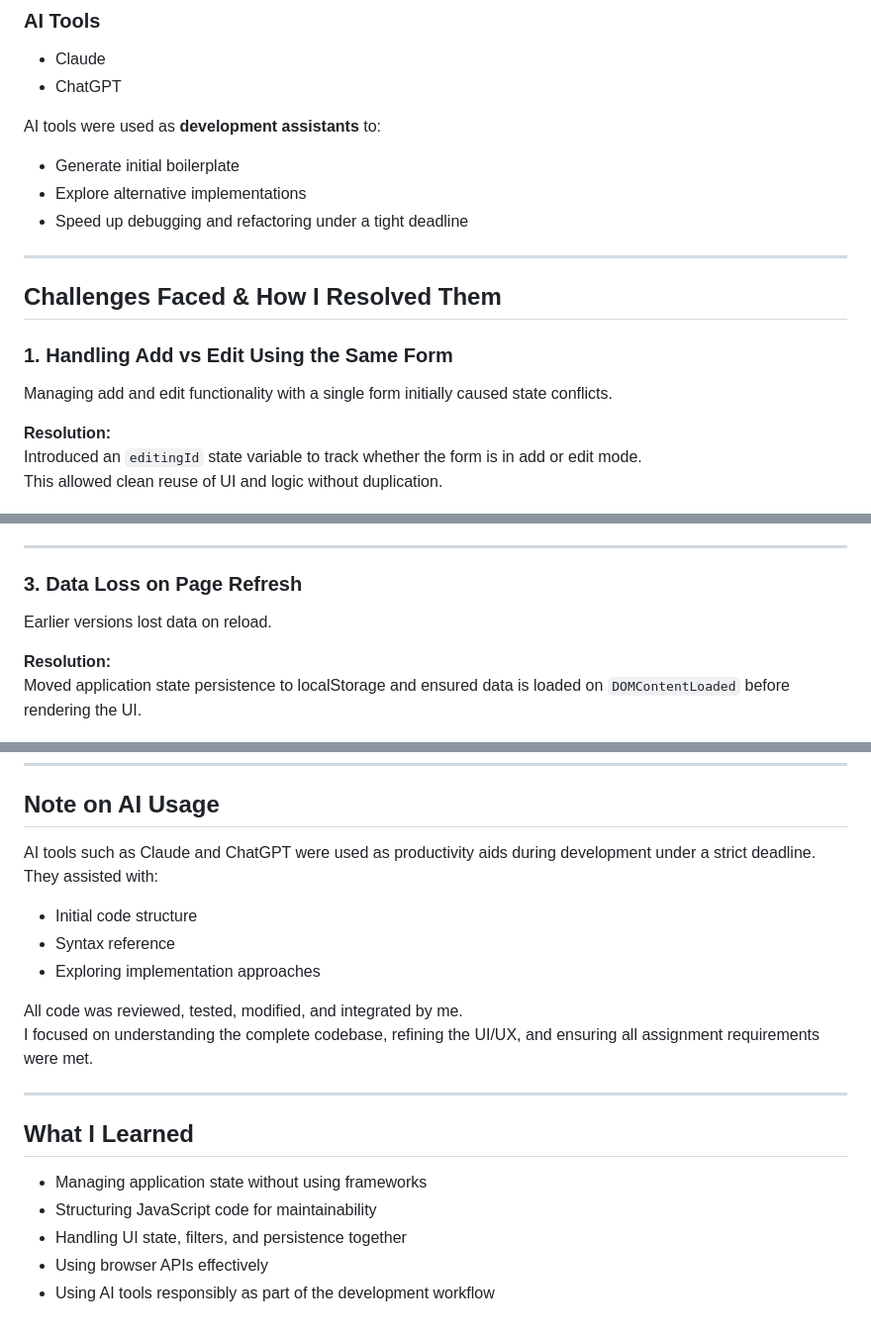
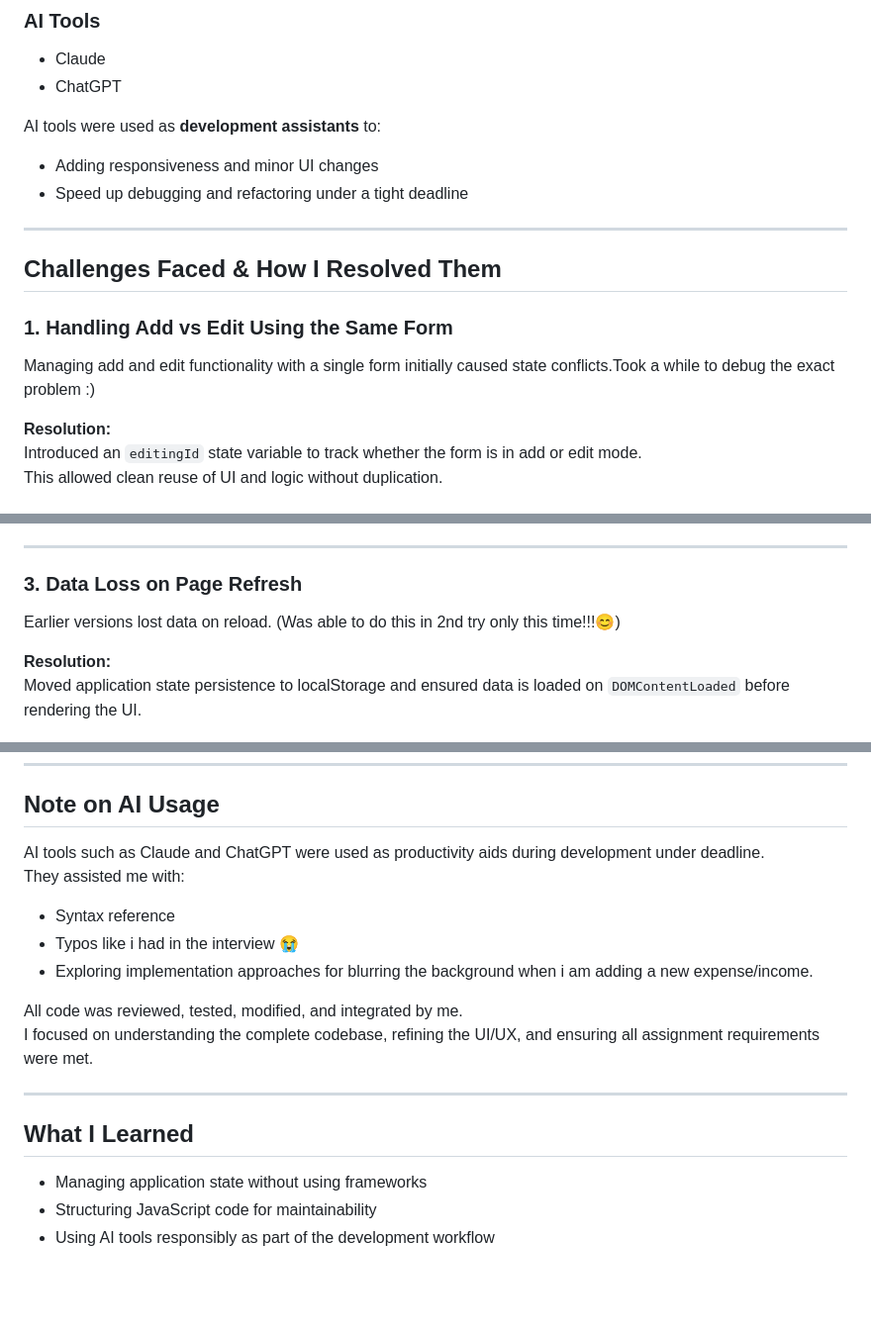
Before and after one commit to Eshiv-Pandey/expense-tracker-eshiv, a Markdown page: readme.md, 3 parts joined by grey strips. Shown at 99% size. Rendered like a GitHub page; blank space fills up the shorter version.

Commit message:
Revise readme with AI tools and development challenges
Updated readme to reflect AI tool usage and challenges faced during development.

```diff
--- a/readme.md
+++ b/readme.md
@@ -61,8 +61,7 @@ The application allows users to add, view, filter, and manage income and expense
 - ChatGPT
 
 AI tools were used as **development assistants** to:
-- Generate initial boilerplate
-- Explore alternative implementations
+- Adding responsiveness and minor UI changes
 - Speed up debugging and refactoring under a tight deadline
 
 ---
@@ -70,7 +69,7 @@ AI tools were used as **development assistants** to:
 ## Challenges Faced & How I Resolved Them
 
 ### 1. Handling Add vs Edit Using the Same Form
-Managing add and edit functionality with a single form initially caused state conflicts.
+Managing add and edit functionality with a single form initially caused state conflicts.Took a while to debug the exact problem :)
 
 **Resolution:**
 Introduced an `editingId` state variable to track whether the form is in add or edit mode.
@@ -87,7 +86,7 @@ Standardized all dates to ISO format (`YYYY-MM-DD`), ensuring compatibility with
 ---
 
 ### 3. Data Loss on Page Refresh
-Earlier versions lost data on reload.
+Earlier versions lost data on reload. (Was able to do this in 2nd try only this time!!!😊)
 
 **Resolution:**
 Moved application state persistence to localStorage and ensured data is loaded on `DOMContentLoaded` before rendering the UI.
@@ -112,11 +111,11 @@ Adopted a state-driven approach where the UI is always re-rendered from the cent
 
 ## Note on AI Usage
 
-AI tools such as Claude and ChatGPT were used as productivity aids during development under a strict deadline.
-They assisted with:
-- Initial code structure
+AI tools such as Claude and ChatGPT were used as productivity aids during development under deadline.
+They assisted me with:
 - Syntax reference
-- Exploring implementation approaches
+- Typos like i had in the interview 😭
+- Exploring implementation approaches for blurring the background when i am adding a new expense/income.
 
 All code was reviewed, tested, modified, and integrated by me.
 I focused on understanding the complete codebase, refining the UI/UX, and ensuring all assignment requirements were met.
@@ -127,6 +126,4 @@ I focused on understanding the complete codebase, refining the UI/UX, and ensuri
 
 - Managing application state without using frameworks
 - Structuring JavaScript code for maintainability
-- Handling UI state, filters, and persistence together
-- Using browser APIs effectively
 - Using AI tools responsibly as part of the development workflow
```
